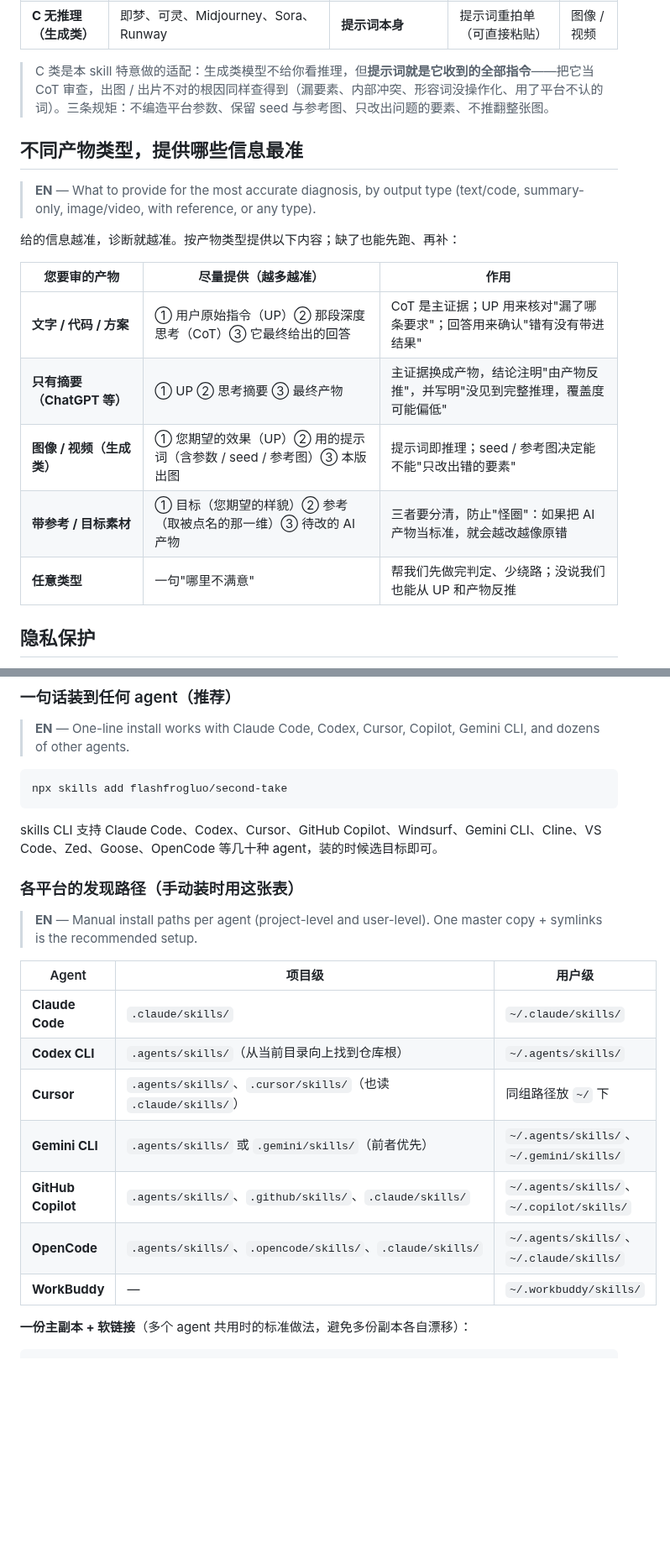
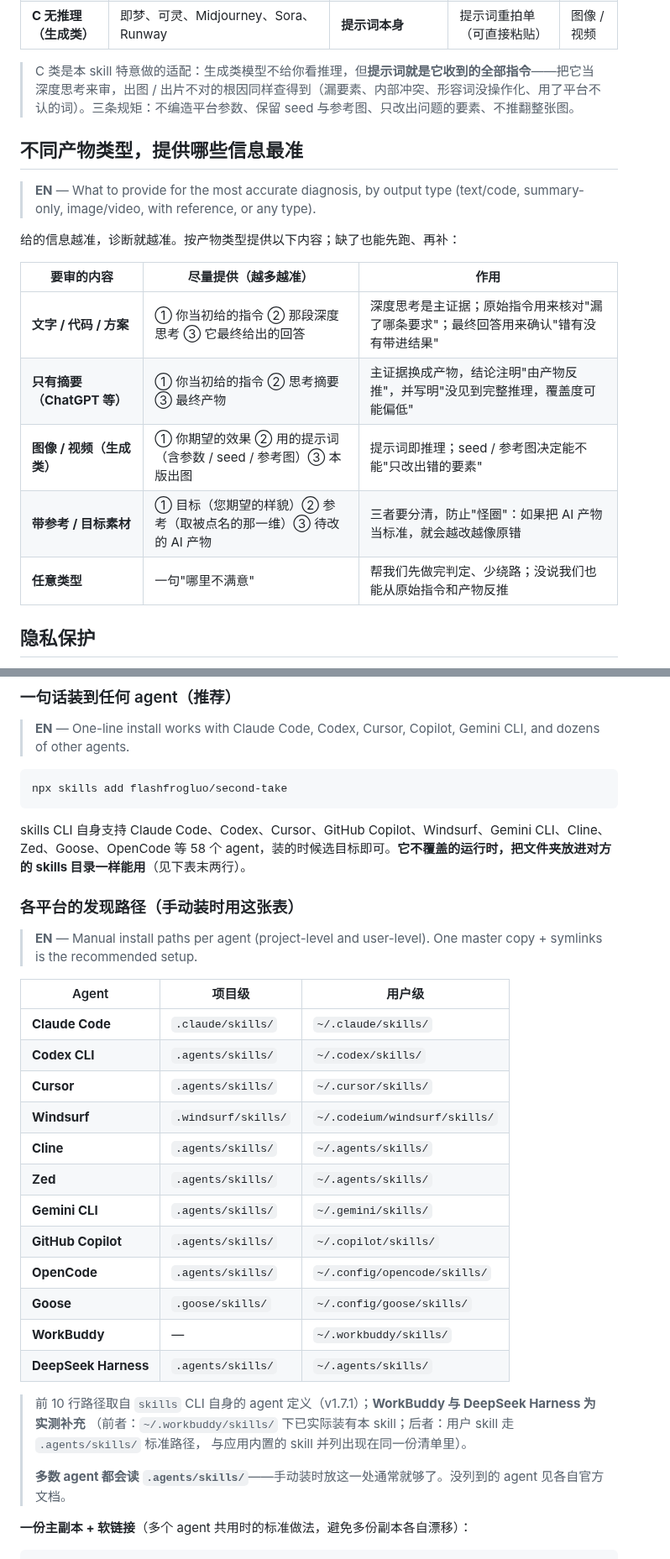
Before and after one commit to flashfrogluo/second-take, a Markdown page: README.md, 2 parts joined by grey strips. Shown at 84% size. Drawn GitHub-style; blank space fills up the shorter version.

````diff
--- a/README.md
+++ b/README.md
@@ -155,7 +168,7 @@ take 有两层意思——影视里指"一条拍摄"（再来一条），也指"
 | **B 仅推理摘要** | ChatGPT（thinking summary）、部分豆包 / 千问分享快照 | 摘要 + 从产物反推（注明来源） | 优化指令 | 文字 / 其他 |
 | **C 无推理（生成类）** | 即梦、可灵、Midjourney、Sora、Runway | **提示词本身** | 提示词重拍单（可直接粘贴） | 图像 / 视频 |
 
-> C 类是本 skill 特意做的适配：生成类模型不给你看推理，但**提示词就是它收到的全部指令**——把它当 CoT 审查，出图 / 出片不对的根因同样查得到（漏要素、内部冲突、形容词没操作化、用了平台不认的词）。三条规矩：不编造平台参数、保留 seed 与参考图、只改出问题的要素、不推翻整张图。
+> C 类是本 skill 特意做的适配：生成类模型不给你看推理，但**提示词就是它收到的全部指令**——把它当深度思考来审，出图 / 出片不对的根因同样查得到（漏要素、内部冲突、形容词没操作化、用了平台不认的词）。三条规矩：不编造平台参数、保留 seed 与参考图、只改出问题的要素、不推翻整张图。
 
 ## 不同产物类型，提供哪些信息最准
 
@@ -163,13 +176,13 @@ take 有两层意思——影视里指"一条拍摄"（再来一条），也指"
 
 给的信息越准，诊断就越准。按产物类型提供以下内容；缺了也能先跑、再补：
 
-| 您要审的产物 | 尽量提供（越多越准） | 作用 |
+| 要审的内容 | 尽量提供（越多越准） | 作用 |
 |---|---|---|
-| **文字 / 代码 / 方案** | ① 用户原始指令（UP）② 那段深度思考（CoT）③ 它最终给出的回答 | CoT 是主证据；UP 用来核对"漏了哪条要求"；回答用来确认"错有没有带进结果" |
-| **只有摘要（ChatGPT 等）** | ① UP ② 思考摘要 ③ 最终产物 | 主证据换成产物，结论注明"由产物反推"，并写明"没见到完整推理，覆盖度可能偏低" |
-| **图像 / 视频（生成类）** | ① 您期望的效果（UP）② 用的提示词（含参数 / seed / 参考图）③ 本版出图 | 提示词即推理；seed / 参考图决定能不能"只改出错的要素" |
+| **文字 / 代码 / 方案** | ① 你当初给的指令 ② 那段深度思考 ③ 它最终给出的回答 | 深度思考是主证据；原始指令用来核对"漏了哪条要求"；最终回答用来确认"错有没有带进结果" |
+| **只有摘要（ChatGPT 等）** | ① 你当初给的指令 ② 思考摘要 ③ 最终产物 | 主证据换成产物，结论注明"由产物反推"，并写明"没见到完整推理，覆盖度可能偏低" |
+| **图像 / 视频（生成类）** | ① 你期望的效果 ② 用的提示词（含参数 / seed / 参考图）③ 本版出图 | 提示词即推理；seed / 参考图决定能不能"只改出错的要素" |
 | **带参考 / 目标素材** | ① 目标（您期望的样貌）② 参考（取被点名的那一维）③ 待改的 AI 产物 | 三者要分清，防止"怪圈"：如果把 AI 产物当标准，就会越改越像原错 |
-| **任意类型** | 一句"哪里不满意" | 帮我们先做完判定、少绕路；没说我们也能从 UP 和产物反推 |
+| **任意类型** | 一句"哪里不满意" | 帮我们先做完判定、少绕路；没说我们也能从原始指令和产物反推 |
 
 ## 隐私保护
 
@@ -215,7 +228,7 @@ take 有两层意思——影视里指"一条拍摄"（再来一条），也指"
 npx skills add flashfrogluo/second-take
 ```
 
-skills CLI 支持 Claude Code、Codex、Cursor、GitHub Copilot、Windsurf、Gemini CLI、Cline、VS Code、Zed、Goose、OpenCode 等几十种 agent，装的时候选目标即可。
+skills CLI 自身支持 Claude Code、Codex、Cursor、GitHub Copilot、Windsurf、Gemini CLI、Cline、Zed、Goose、OpenCode 等 58 个 agent，装的时候选目标即可。**它不覆盖的运行时，把文件夹放进对方的 skills 目录一样能用**（见下表末两行）。
 
 ### 各平台的发现路径（手动装时用这张表）
 
@@ -224,12 +237,23 @@ skills CLI 支持 Claude Code、Codex、Cursor、GitHub Copilot、Windsurf、Gem
 | Agent | 项目级 | 用户级 |
 |---|---|---|
 | **Claude Code** | `.claude/skills/` | `~/.claude/skills/` |
-| **Codex CLI** | `.agents/skills/`（从当前目录向上找到仓库根） | `~/.agents/skills/` |
-| **Cursor** | `.agents/skills/`、`.cursor/skills/`（也读 `.claude/skills/`） | 同组路径放 `~/` 下 |
-| **Gemini CLI** | `.agents/skills/` 或 `.gemini/skills/`（前者优先） | `~/.agents/skills/`、`~/.gemini/skills/` |
-| **GitHub Copilot** | `.agents/skills/`、`.github/skills/`、`.claude/skills/` | `~/.agents/skills/`、`~/.copilot/skills/` |
-| **OpenCode** | `.agents/skills/`、`.opencode/skills/`、`.claude/skills/` | `~/.agents/skills/`、`~/.claude/skills/` |
+| **Codex CLI** | `.agents/skills/` | `~/.codex/skills/` |
+| **Cursor** | `.agents/skills/` | `~/.cursor/skills/` |
+| **Windsurf** | `.windsurf/skills/` | `~/.codeium/windsurf/skills/` |
+| **Cline** | `.agents/skills/` | `~/.agents/skills/` |
+| **Zed** | `.agents/skills/` | `~/.agents/skills/` |
+| **Gemini CLI** | `.agents/skills/` | `~/.gemini/skills/` |
+| **GitHub Copilot** | `.agents/skills/` | `~/.copilot/skills/` |
+| **OpenCode** | `.agents/skills/` | `~/.config/opencode/skills/` |
+| **Goose** | `.goose/skills/` | `~/.config/goose/skills/` |
 | **WorkBuddy** | — | `~/.workbuddy/skills/` |
+| **DeepSeek Harness** | `.agents/skills/` | `~/.agents/skills/` |
+
+> 前 10 行路径取自 `skills` CLI 自身的 agent 定义（v1.7.1）；**WorkBuddy 与 DeepSeek Harness 为实测补充**
+> （前者：`~/.workbuddy/skills/` 下已实际装有本 skill；后者：用户 skill 走 `.agents/skills/` 标准路径，
+> 与应用内置的 skill 并列出现在同一份清单里）。
+>
+> **多数 agent 都会读 `.agents/skills/`**——手动装时放这一处通常就够了。没列到的 agent 见各自官方文档。
 
 **一份主副本 + 软链接**（多个 agent 共用时的标准做法，避免多份副本各自漂移）：
 
````
Also changed, not shown: other parts of README.md (+102 -86 lines).
